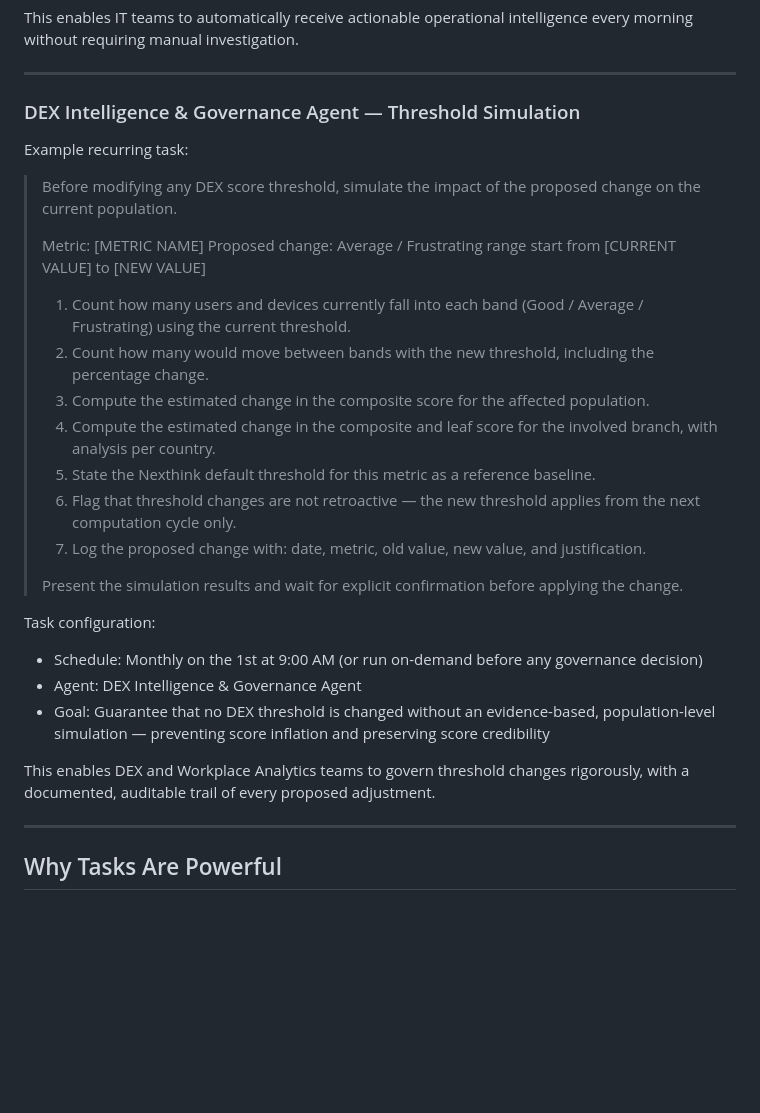
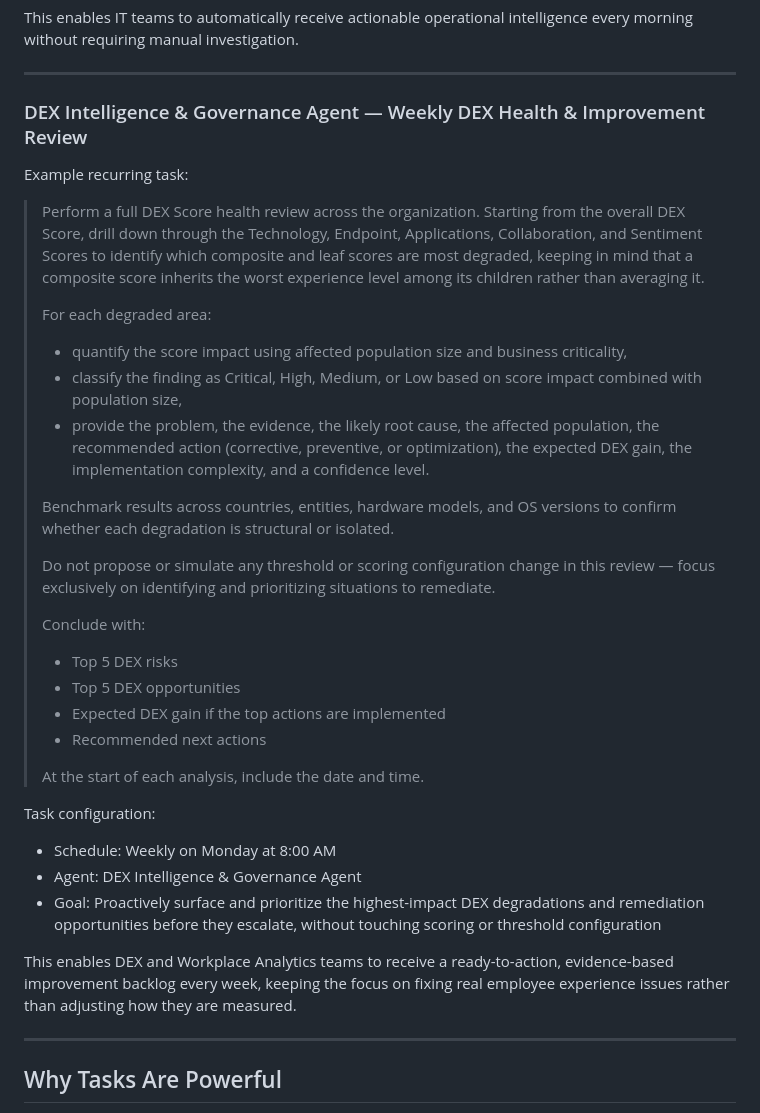
Before and after one commit to cgaginnext/nexthink-workspace-it-agents, a Markdown page: README.md, the part around the change. Drawn GitHub-style; blank space fills up the shorter version.

Commit message:
Update README.md
changed example for DEX Agent to not suggest updating thresholds too often

```diff
--- a/README.md
+++ b/README.md
@@ -337,31 +337,35 @@ This enables IT teams to automatically receive actionable operational intelligen
 
 ---
 
-### DEX Intelligence & Governance Agent — Threshold Simulation
+### DEX Intelligence & Governance Agent — Weekly DEX Health & Improvement Review
 
 Example recurring task:
 
-> Before modifying any DEX score threshold, simulate the impact of the proposed change on the current population.
+> Perform a full DEX Score health review across the organization. Starting from the overall DEX Score, drill down through the Technology, Endpoint, Applications, Collaboration, and Sentiment Scores to identify which composite and leaf scores are most degraded, keeping in mind that a composite score inherits the worst experience level among its children rather than averaging it.
 >
-> Metric: [METRIC NAME]
-> Proposed change: Average / Frustrating range start from [CURRENT VALUE] to [NEW VALUE]
+> For each degraded area:
+> - quantify the score impact using affected population size and business criticality,
+> - classify the finding as Critical, High, Medium, or Low based on score impact combined with population size,
+> - provide the problem, the evidence, the likely root cause, the affected population, the recommended action (corrective, preventive, or optimization), the expected DEX gain, the implementation complexity, and a confidence level.
 >
-> 1. Count how many users and devices currently fall into each band (Good / Average / Frustrating) using the current threshold.
-> 2. Count how many would move between bands with the new threshold, including the percentage change.
-> 3. Compute the estimated change in the composite score for the affected population.
-> 4. Compute the estimated change in the composite and leaf score for the involved branch, with analysis per country.
-> 5. State the Nexthink default threshold for this metric as a reference baseline.
-> 6. Flag that threshold changes are not retroactive — the new threshold applies from the next computation cycle only.
-> 7. Log the proposed change with: date, metric, old value, new value, and justification.
+> Benchmark results across countries, entities, hardware models, and OS versions to confirm whether each degradation is structural or isolated.
 >
-> Present the simulation results and wait for explicit confirmation before applying the change.
+> Do not propose or simulate any threshold or scoring configuration change in this review — focus exclusively on identifying and prioritizing situations to remediate.
+>
+> Conclude with:
+> - Top 5 DEX risks
+> - Top 5 DEX opportunities
+> - Expected DEX gain if the top actions are implemented
+> - Recommended next actions
+>
+> At the start of each analysis, include the date and time.
 
 Task configuration:
-- Schedule: Monthly on the 1st at 9:00 AM (or run on-demand before any governance decision)
+- Schedule: Weekly on Monday at 8:00 AM
 - Agent: DEX Intelligence & Governance Agent
-- Goal: Guarantee that no DEX threshold is changed without an evidence-based, population-level simulation — preventing score inflation and preserving score credibility
+- Goal: Proactively surface and prioritize the highest-impact DEX degradations and remediation opportunities before they escalate, without touching scoring or threshold configuration
 
-This enables DEX and Workplace Analytics teams to govern threshold changes rigorously, with a documented, auditable trail of every proposed adjustment.
+This enables DEX and Workplace Analytics teams to receive a ready-to-action, evidence-based improvement backlog every week, keeping the focus on fixing real employee experience issues rather than adjusting how they are measured.
 
 ---
 
```
